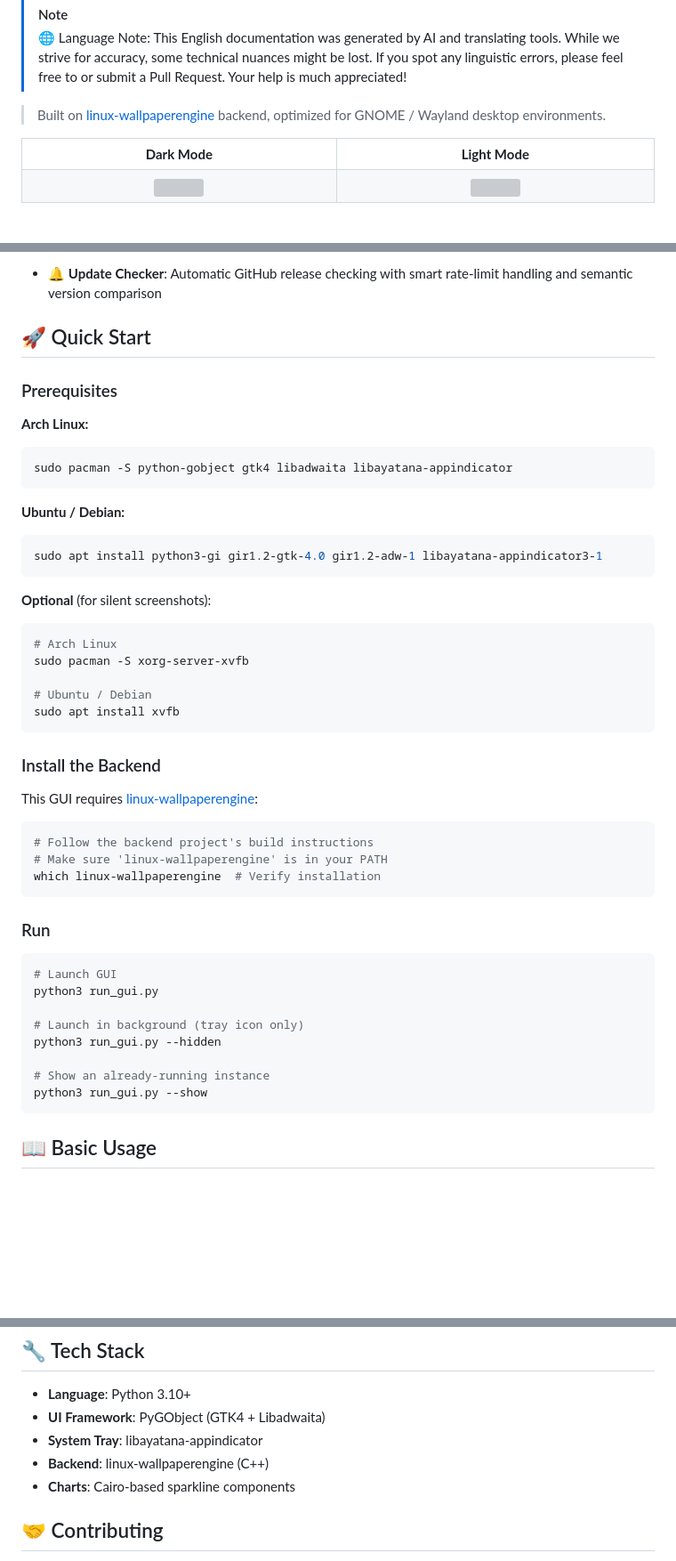
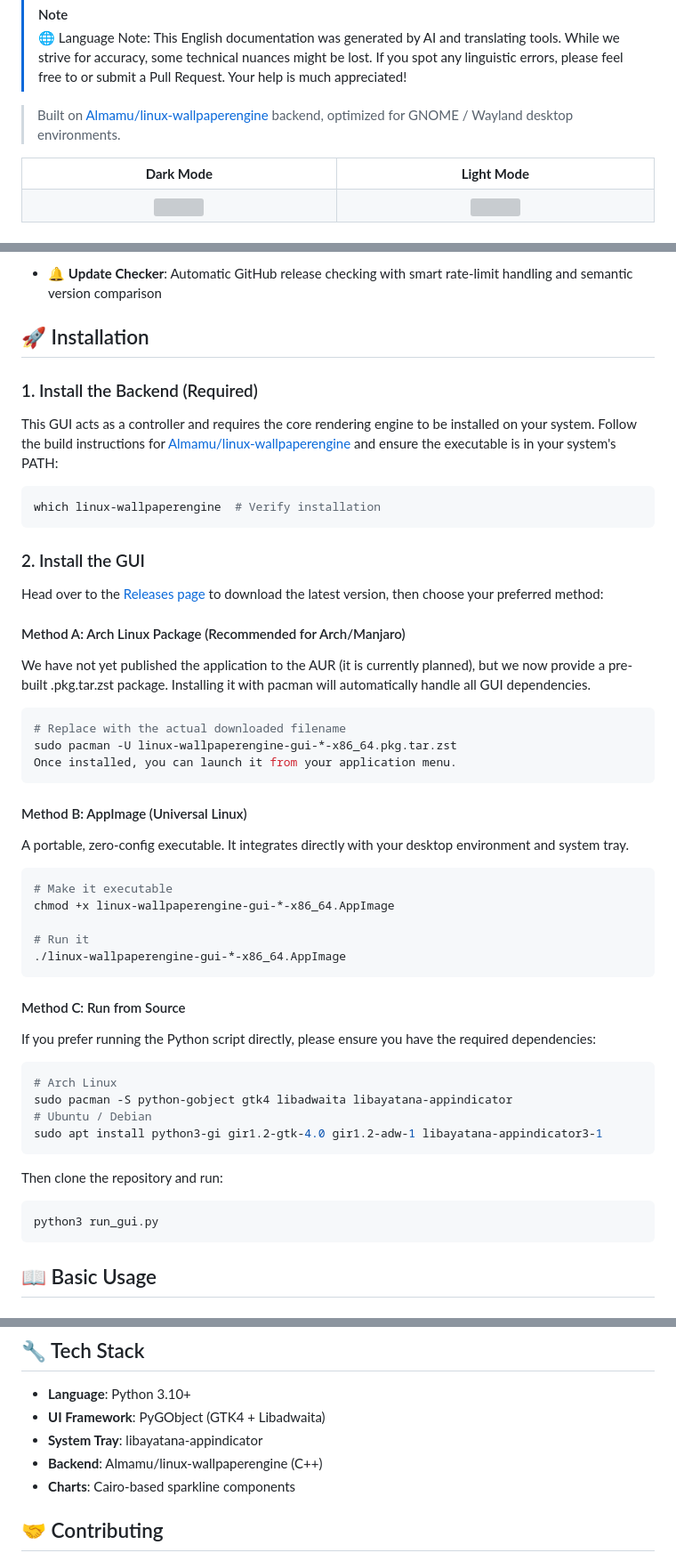
Before and after one commit to Suhoiyis/gui-for-linux-wallpaperengine, a Markdown page: README.md, 3 parts joined by grey strips. Shown at 89% size. Drawn GitHub-style; blank space fills up the shorter version; grey boxes are pictures that could not be loaded.

Commit message:
docs: update READMEs

````diff
--- a/README.md
+++ b/README.md
@@ -13,7 +26,7 @@
 > [!NOTE]
 > 🌐 Language Note: This English documentation was generated by AI and translating tools. While we strive for accuracy, some technical nuances might be lost. If you spot any linguistic errors, please feel free to  or submit a Pull Request. Your help is much appreciated!
 
-> Built on [linux-wallpaperengine](https://github.com/Almamu/linux-wallpaperengine) backend, optimized for GNOME / Wayland desktop environments.
+> Built on [Almamu/linux-wallpaperengine](https://github.com/Almamu/linux-wallpaperengine) backend, optimized for GNOME / Wayland desktop environments.
 
 
 <div align="center">
@@ -74,50 +87,54 @@
 - 🖼️ **GIF Smart Thumbnails**: Intelligent frame extraction (15th frame) to avoid blank/black preview images; supports transparent GIF rendering
 - 🔔 **Update Checker**: Automatic GitHub release checking with smart rate-limit handling and semantic version comparison
 
-## 🚀 Quick Start
+## 🚀 Installation
 
-### Prerequisites
+### 1. Install the Backend (Required)
+This GUI acts as a controller and requires the core rendering engine to be installed on your system.
+Follow the build instructions for [Almamu/linux-wallpaperengine](https://github.com/Almamu/linux-wallpaperengine) and ensure the executable is in your system's PATH:
 
-**Arch Linux:**
 ```bash
-sudo pacman -S python-gobject gtk4 libadwaita libayatana-appindicator
+which linux-wallpaperengine  # Verify installation
 ```
 
-**Ubuntu / Debian:**
-```bash
+### 2. Install the GUI
+Head over to the [Releases page](https://github.com/Suhoiyis/gui-for-linux-wallpaperengine/releases) to download the latest version, then choose your preferred method:
+
+#### Method A: Arch Linux Package (Recommended for Arch/Manjaro)
+
+We have not yet published the application to the AUR (it is currently planned), but we now provide a pre-built .pkg.tar.zst package. Installing it with pacman will automatically handle all GUI dependencies.
+
+```Bash
+# Replace with the actual downloaded filename
+sudo pacman -U linux-wallpaperengine-gui-*-x86_64.pkg.tar.zst
+Once installed, you can launch it from your application menu.
+```
+
+#### Method B: AppImage (Universal Linux)
+A portable, zero-config executable. It integrates directly with your desktop environment and system tray.
+
+```Bash
+# Make it executable
+chmod +x linux-wallpaperengine-gui-*-x86_64.AppImage
+
+# Run it
+./linux-wallpaperengine-gui-*-x86_64.AppImage
+```
+
+#### Method C: Run from Source
+If you prefer running the Python script directly, please ensure you have the required dependencies:
+
+```Bash
+# Arch Linux
+sudo pacman -S python-gobject gtk4 libadwaita libayatana-appindicator
+# Ubuntu / Debian
 sudo apt install python3-gi gir1.2-gtk-4.0 gir1.2-adw-1 libayatana-appindicator3-1
 ```
 
-**Optional** (for silent screenshots):
-```bash
-# Arch Linux
-sudo pacman -S xorg-server-xvfb
+Then clone the repository and run:
 
-# Ubuntu / Debian
-sudo apt install xvfb
-```
-
-### Install the Backend
-
-This GUI requires [linux-wallpaperengine](https://github.com/Almamu/linux-wallpaperengine):
-
-```bash
-# Follow the backend project's build instructions
-# Make sure 'linux-wallpaperengine' is in your PATH
-which linux-wallpaperengine  # Verify installation
-```
-
-### Run
-
-```bash
-# Launch GUI
+```Bash
 python3 run_gui.py
-
-# Launch in background (tray icon only)
-python3 run_gui.py --hidden
-
-# Show an already-running instance
-python3 run_gui.py --show
 ```
 
 ## 📖 Basic Usage
@@ -363,7 +380,7 @@ suw/
 - **Language**: Python 3.10+
 - **UI Framework**: PyGObject (GTK4 + Libadwaita)
 - **System Tray**: libayatana-appindicator
-- **Backend**: linux-wallpaperengine (C++)
+- **Backend**: Almamu/linux-wallpaperengine (C++)
 - **Charts**: Cairo-based sparkline components
 
 ## 🤝 Contributing
````
Also changed, not shown: other parts of README.md (+13 -0 lines), README_ZH.md (+59 -42 lines).
